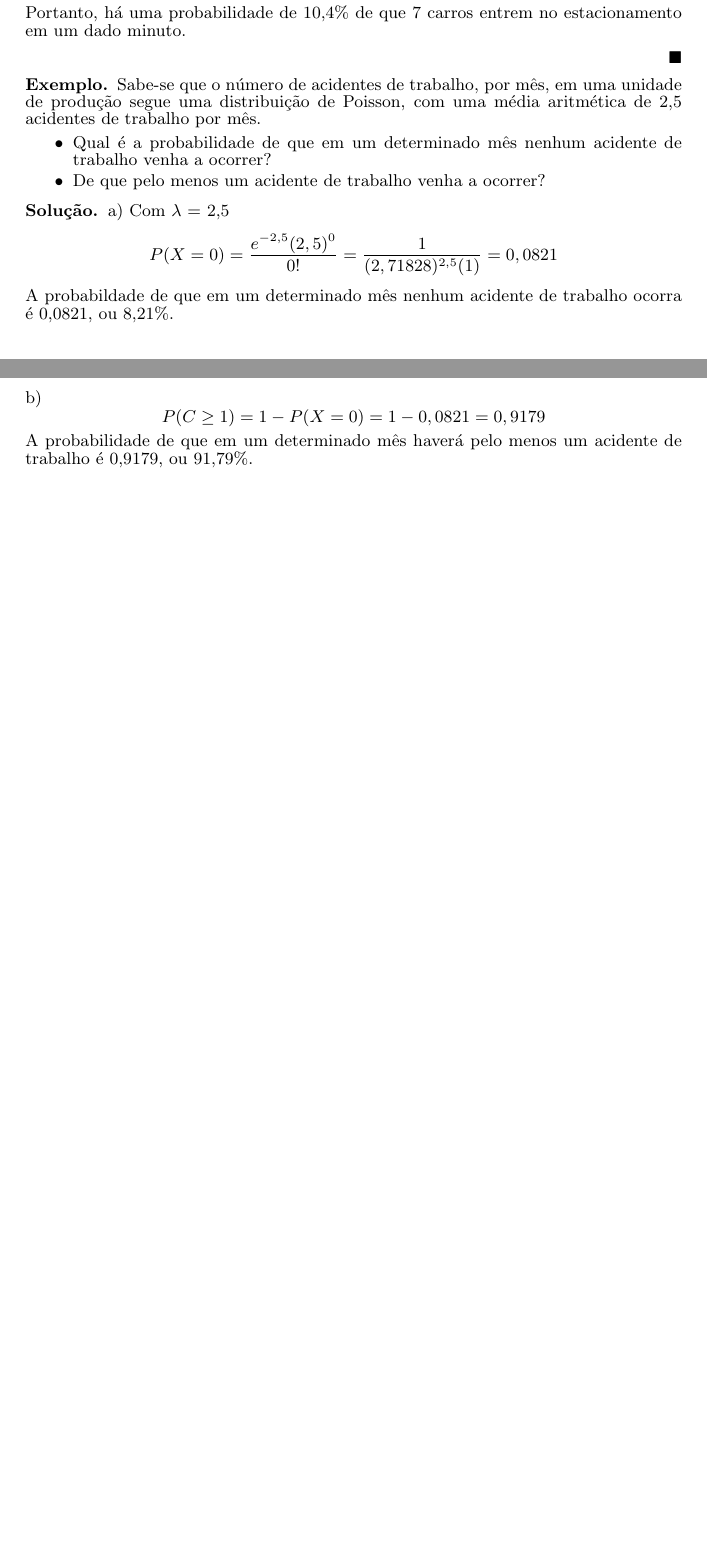
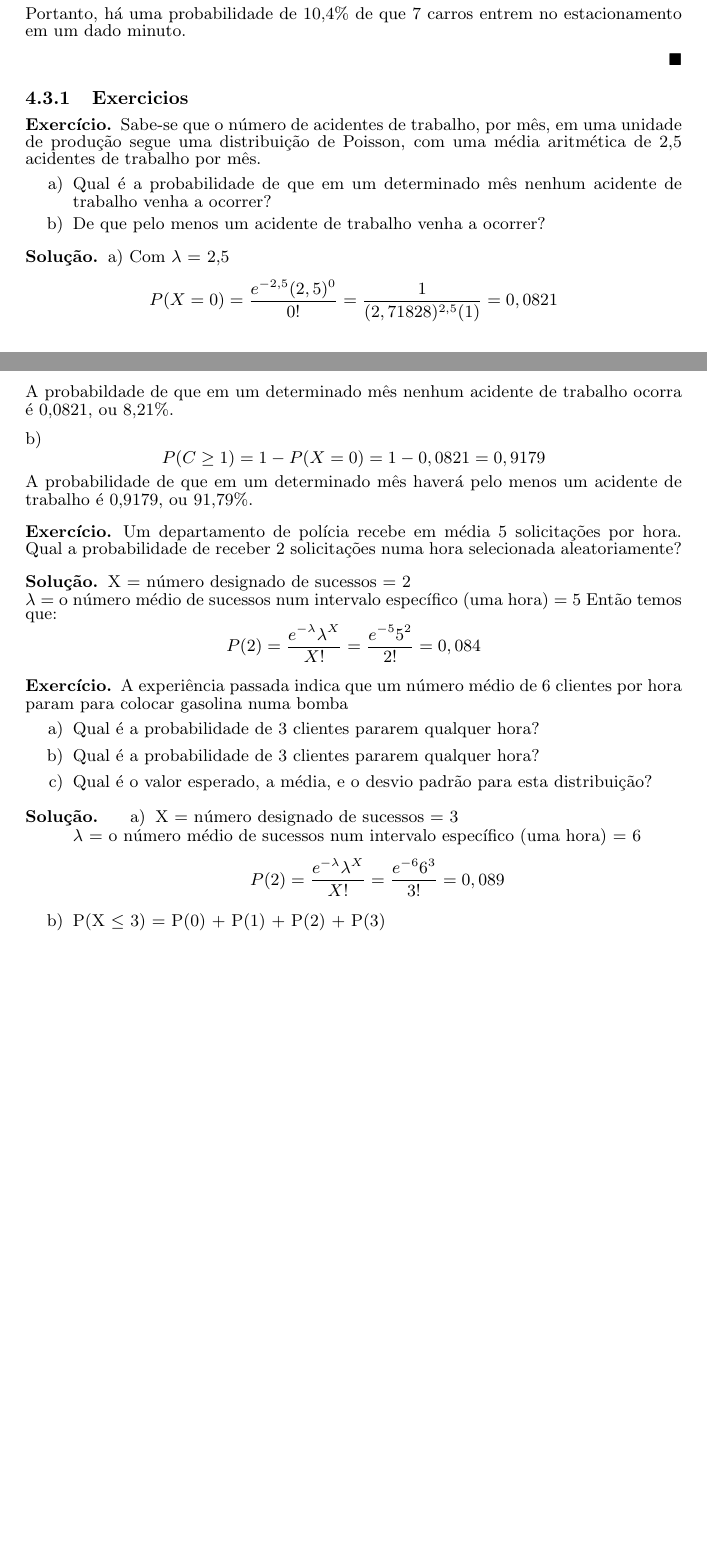
Before and after one commit to AndreyGFranca/anotacoes, a LaTeX document (Probabilidade e Estatística/Anotações.tex): two parts of pages 5 and 6 of 6, joined at a grey line, cut so that both start at the same text, the shorter picture padded with empty space. Compiled offline with pdfLaTeX.

Commit message:
anotacoes

```diff
--- a/Probabilidade e Estatística/Anotações.tex
+++ b/Probabilidade e Estatística/Anotações.tex
@@ -237,13 +237,15 @@ $\blacksquare$
 \end{flushright}
 \end{sol}
 
-\begin{eg}
+
+\subsubsection{Exercicios}
+\begin{ex}
 	Sabe-se que o número de acidentes de trabalho, por mês, em uma unidade de produção segue uma distribuição de Poisson, com uma média aritmética de 2,5  acidentes de trabalho por mês.
 	\begin{itemize}
-		\item Qual é a probabilidade de que em um determinado mês nenhum acidente de trabalho venha a ocorrer?
-		\item De que pelo menos um acidente de trabalho venha a ocorrer?
+		\item[a)] Qual é a probabilidade de que em um determinado mês nenhum acidente de trabalho venha a ocorrer?
+		\item[b)] De que pelo menos um acidente de trabalho venha a ocorrer?
 	\end{itemize}
-\end{eg}
+\end{ex}
 
 \begin{sol}
 	a) Com $\lambda$ = 2,5
@@ -258,4 +260,31 @@ $\blacksquare$
 	A probabilidade de que em um determinado mês haverá pelo menos um acidente de trabalho é  0,9179, ou 91,79\%.
 \end{sol}
 
+\begin{ex}
+	Um departamento de polícia recebe em média 5 solicitações por hora.  Qual  a  probabilidade  de  receber  2 solicitações numa hora selecionada aleatoriamente?
+\end{ex}
+\begin{sol}
+	X = número designado de sucessos = 2 \\
+	$\lambda$ = o número médio de sucessos num intervalo específico (uma hora) = 5
+	Então temos que:
+	\[P(2) = \frac{e^{-\lambda}\lambda^{X}}{X!}	= \frac{e^{-5}5^{2}}{2!} = 0,084\]
+\end{sol}
+
+\begin{ex}
+	A experiência passada indica que um número médio de 6 clientes por hora param para colocar gasolina numa bomba
+	\begin{itemize}
+		\item[a)] Qual é a probabilidade de 3 clientes pararem qualquer hora?
+		\item[b)] Qual é a probabilidade de 3 clientes pararem qualquer hora?
+		\item[c)] Qual é o valor esperado, a média, e o desvio padrão para esta distribuição?
+	\end{itemize}
+\end{ex}
+\begin{sol}
+	\begin{itemize}
+		\item[a)]X = número designado de sucessos = 3 \\
+		$\lambda$ = o número médio de sucessos num intervalo específico (uma hora) = 6
+		\[P(2) = \frac{e^{-\lambda}\lambda^{X}}{X!}	= \frac{e^{-6}6^{3}}{3!} = 0,089\]
+		\item[b)]P(X $\leq$ 3) = P(0) + P(1) + P(2) + P(3)
+	\end{itemize}
+\end{sol}
+
 \end{document}
```
Also changed, not shown: Probabilidade e Estatística/Anotações.pdf.
